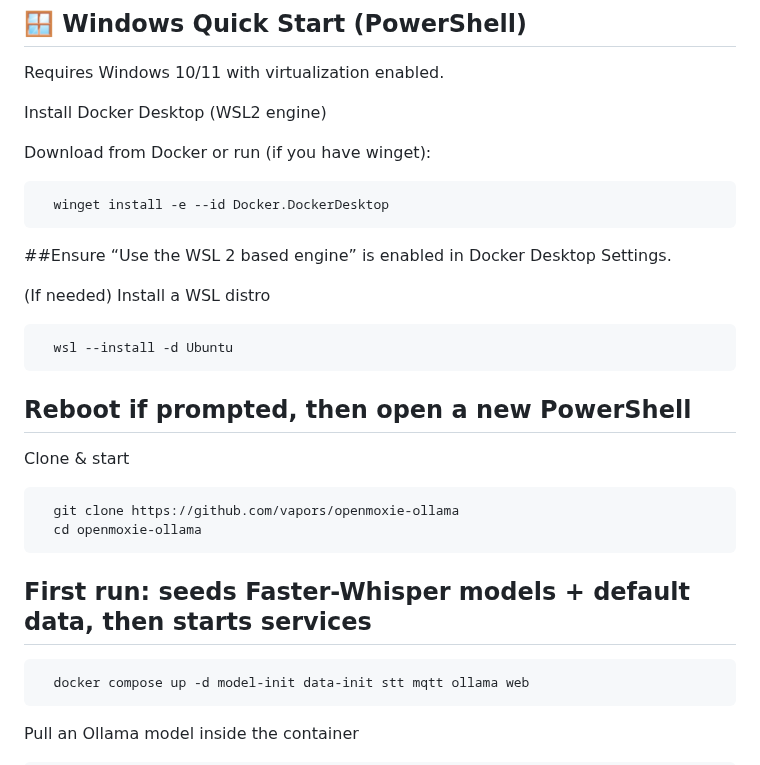
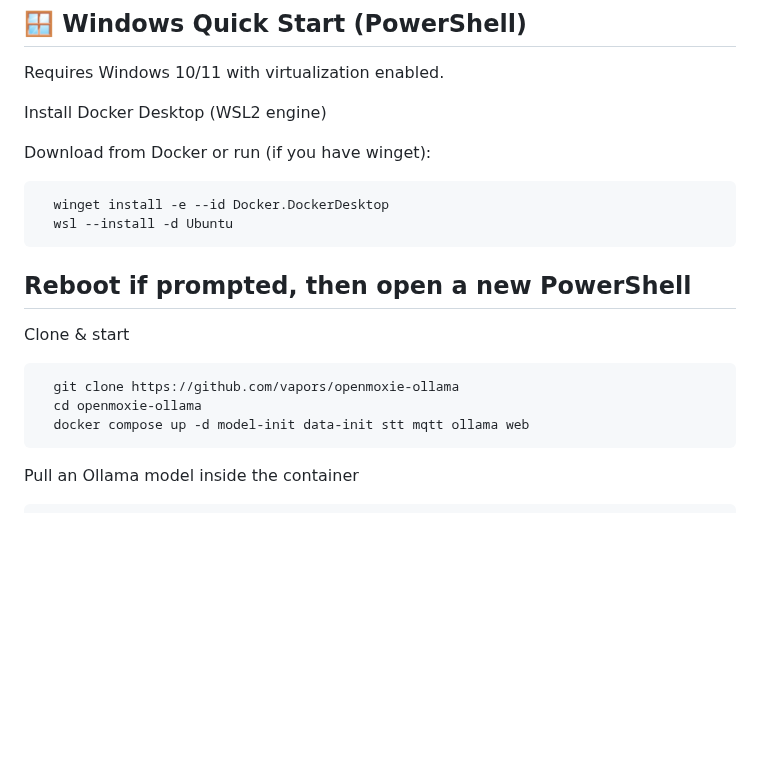
Before and after one commit to andrsvlz/openmoxie-ollama, a Markdown page: README.md, the part around one of its changes. Rendered like a GitHub page; blank space fills up the shorter version.

````diff
--- a/README.md
+++ b/README.md
@@ -89,13 +89,6 @@ Download from Docker or run (if you have winget):
 
   ```powershell
     winget install -e --id Docker.DockerDesktop
-  ```
-
-##Ensure “Use the WSL 2 based engine” is enabled in Docker Desktop Settings.
-
-(If needed) Install a WSL distro
-
-  ```powershell
     wsl --install -d Ubuntu
   ```
 
@@ -104,15 +97,9 @@ Download from Docker or run (if you have winget):
 
 Clone & start
 
-
   ```powershell
     git clone https://github.com/vapors/openmoxie-ollama
     cd openmoxie-ollama
-  ```
-
-## First run: seeds Faster-Whisper models + default data, then starts services
-
-  ```powershell
     docker compose up -d model-init data-init stt mqtt ollama web
   ```
 
````
Also changed, not shown: other parts of README.md (+2 -2 lines).
